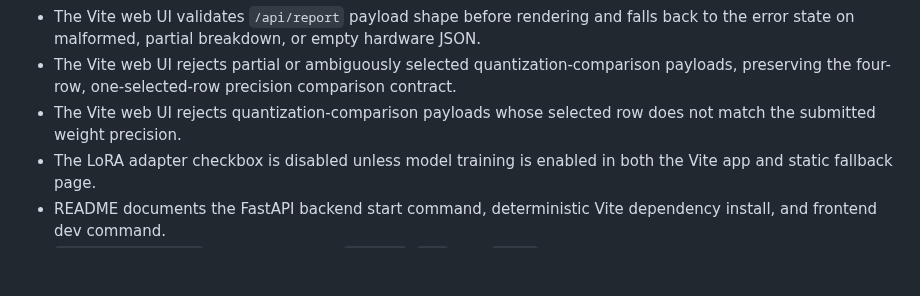
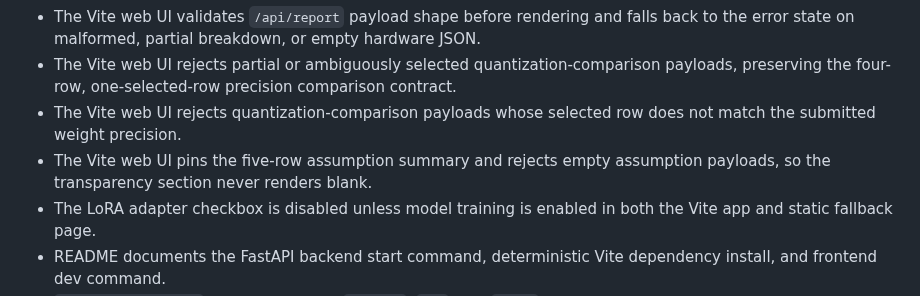
Before and after one commit to rxdt/ai_deployment_calculator, a Markdown page: docs/PROJECT_STATUS.md, the part around the change. Rendered like a GitHub page; blank space fills up the shorter version.

Commit message:
Reject empty assumption-summary payloads in the Vite frontend contract
- isReportPayload accepted an empty assumptions array, letting the
  PRIORITY-1 transparency section render blank on a degenerate payload
- Pin assumptions to the backend's five-row summary (ASSUMPTION_ROW_COUNT)
  alongside the existing breakdown/comparison/hardware length checks
- Add a Playwright case asserting empty assumptions fall back to the error state
- Pin the new contract in tests/test_frontend.py

Claude-code_review-1/1

```diff
--- a/docs/PROJECT_STATUS.md
+++ b/docs/PROJECT_STATUS.md
@@ -12,6 +12,7 @@
 - The Vite web UI validates `/api/report` payload shape before rendering and falls back to the error state on malformed, partial breakdown, or empty hardware JSON.
 - The Vite web UI rejects partial or ambiguously selected quantization-comparison payloads, preserving the four-row, one-selected-row precision comparison contract.
 - The Vite web UI rejects quantization-comparison payloads whose selected row does not match the submitted weight precision.
+- The Vite web UI pins the five-row assumption summary and rejects empty assumption payloads, so the transparency section never renders blank.
 - The LoRA adapter checkbox is disabled unless model training is enabled in both the Vite app and static fallback page.
 - README documents the FastAPI backend start command, deterministic Vite dependency install, and frontend dev command.
 - `pyrightconfig.json` scopes pyright to `harness`, `src`, and `tests`, avoiding broad scans during Ralph verify.
```
